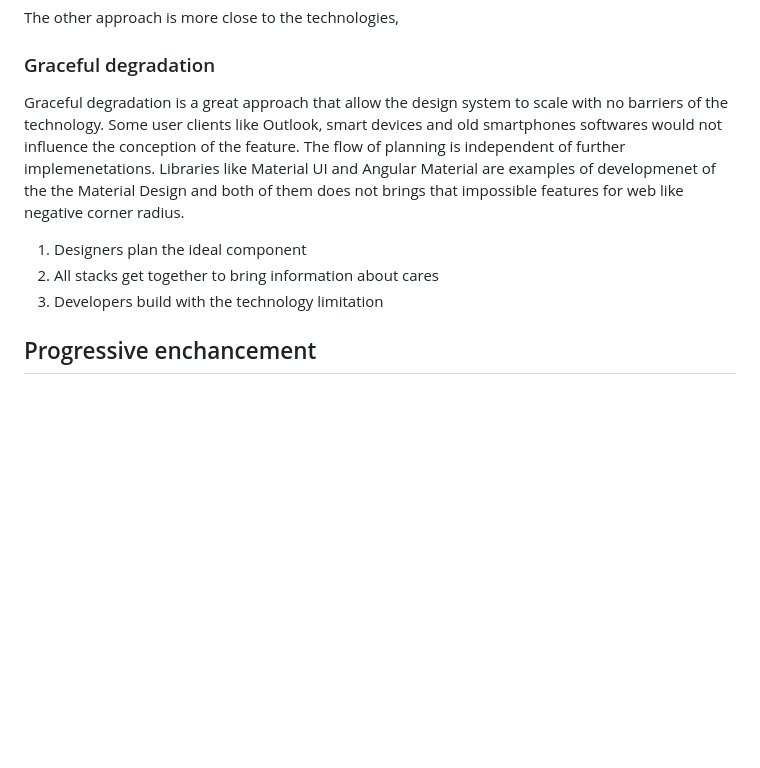
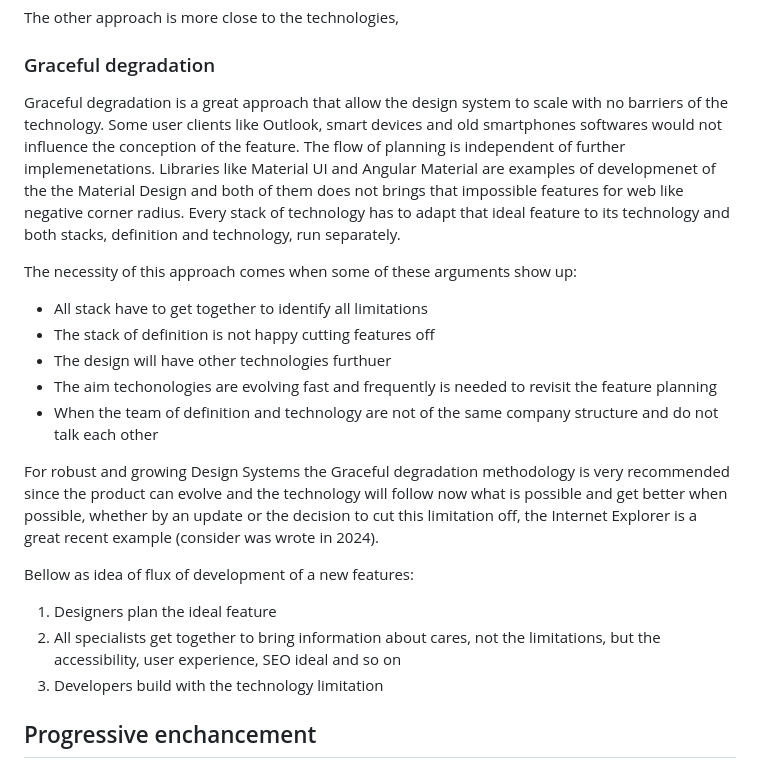
Before and after one commit to jomarcardoso/design-system-model, a Markdown page: README.md, the part around the change. Drawn GitHub-style; blank space fills up the shorter version.

```diff
--- a/README.md
+++ b/README.md
@@ -108,10 +108,22 @@ The other approach is more close to the technologies,
 
 ### Graceful degradation
 
-Graceful degradation is a great approach that allow the design system to scale with no barriers of the technology. Some user clients like Outlook, smart devices and old smartphones softwares would not influence the conception of the feature. The flow of planning is independent of further implemenetations. Libraries like Material UI and Angular Material are examples of developmenet of the the Material Design and both of them does not brings that impossible features for web like negative corner radius.
+Graceful degradation is a great approach that allow the design system to scale with no barriers of the technology. Some user clients like Outlook, smart devices and old smartphones softwares would not influence the conception of the feature. The flow of planning is independent of further implemenetations. Libraries like Material UI and Angular Material are examples of developmenet of the the Material Design and both of them does not brings that impossible features for web like negative corner radius. Every stack of technology has to adapt that ideal feature to its technology and both stacks, definition and technology, run separately.
 
-1. Designers plan the ideal component
-2. All stacks get together to bring information about cares
+The necessity of this approach comes when some of these arguments show up:
+
+- All stack have to get together to identify all limitations
+- The stack of definition is not happy cutting features off
+- The design will have other technologies furthuer
+- The aim techonologies are evolving fast and frequently is needed to revisit the feature planning
+- When the team of definition and technology are not of the same company structure and do not talk each other
+
+For robust and growing Design Systems the Graceful degradation methodology is very recommended since the product can evolve and the technology will follow now what is possible and get better when possible, whether by an update or the decision to cut this limitation off, the Internet Explorer is a great recent example (consider was wrote in 2024).
+
+Bellow as idea of flux of development of a new features:
+
+1. Designers plan the ideal feature
+2. All specialists get together to bring information about cares, not the limitations, but the accessibility, user experience, SEO ideal and so on
 3. Developers build with the technology limitation
 
 ## Progressive enchancement
```
